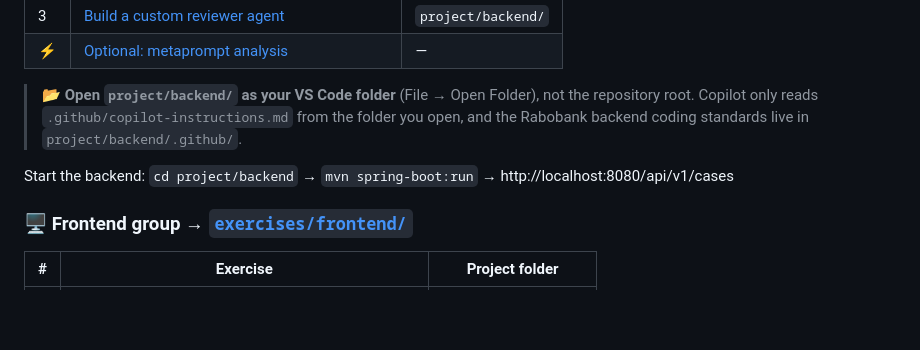
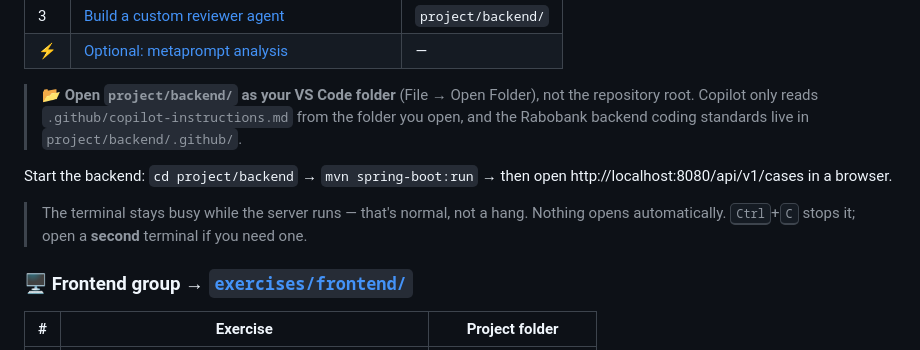
Before and after one commit to debbieoomen-droid/copilot, a Markdown page: README.md, the part around the change. Rendered like a GitHub page; blank space fills up the shorter version.

```diff
--- a/README.md
+++ b/README.md
@@ -64,7 +64,11 @@ Trainer: **Debbie Oomen** (D-Data). Based on the original course by [Remsey Mail
 > root. Copilot only reads `.github/copilot-instructions.md` from the folder you open, and the
 > Rabobank backend coding standards live in `project/backend/.github/`.
 
-Start the backend: `cd project/backend` → `mvn spring-boot:run` → http://localhost:8080/api/v1/cases
+Start the backend: `cd project/backend` → `mvn spring-boot:run` → then open
+http://localhost:8080/api/v1/cases in a browser.
+
+> The terminal stays busy while the server runs — that's normal, not a hang. Nothing opens
+> automatically. <kbd>Ctrl</kbd>+<kbd>C</kbd> stops it; open a **second** terminal if you need one.
 
 ### 🖥️ Frontend group → [`exercises/frontend/`](exercises/frontend/)
 
```
Also changed, not shown: exercises/backend/02-backend-copilot-modules.md (+12 -1 lines).
